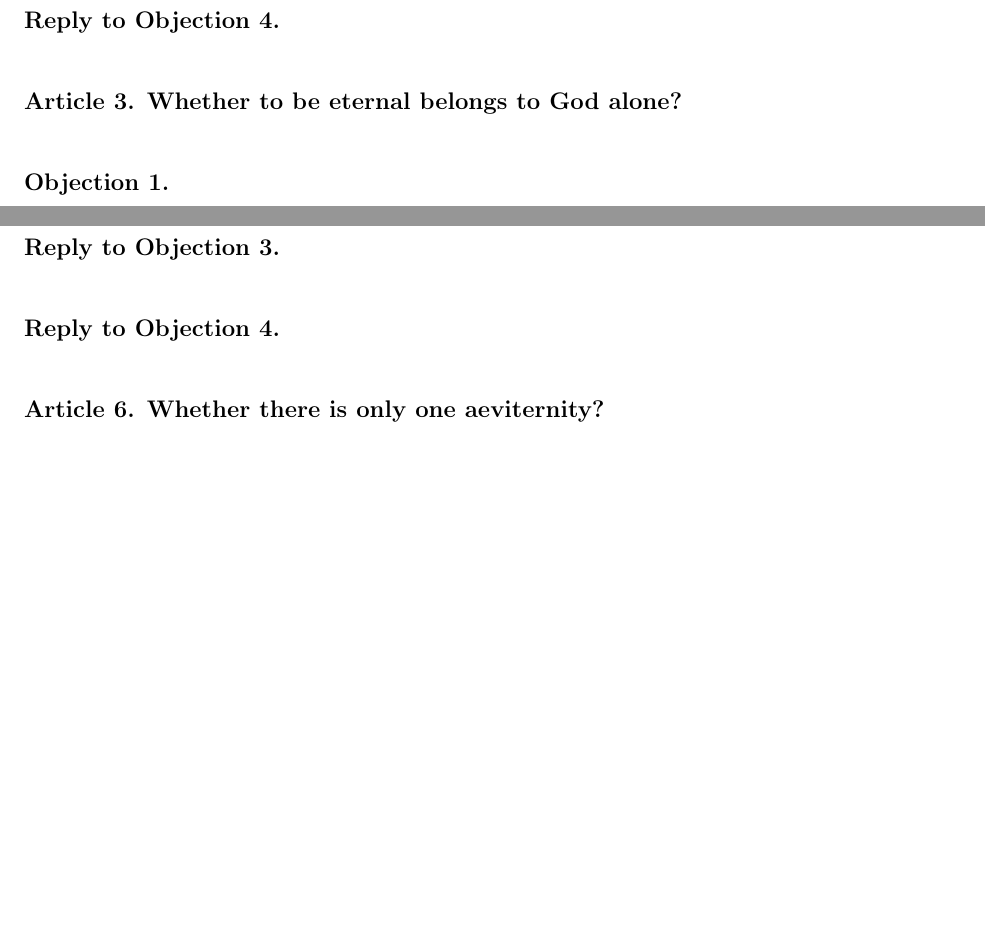
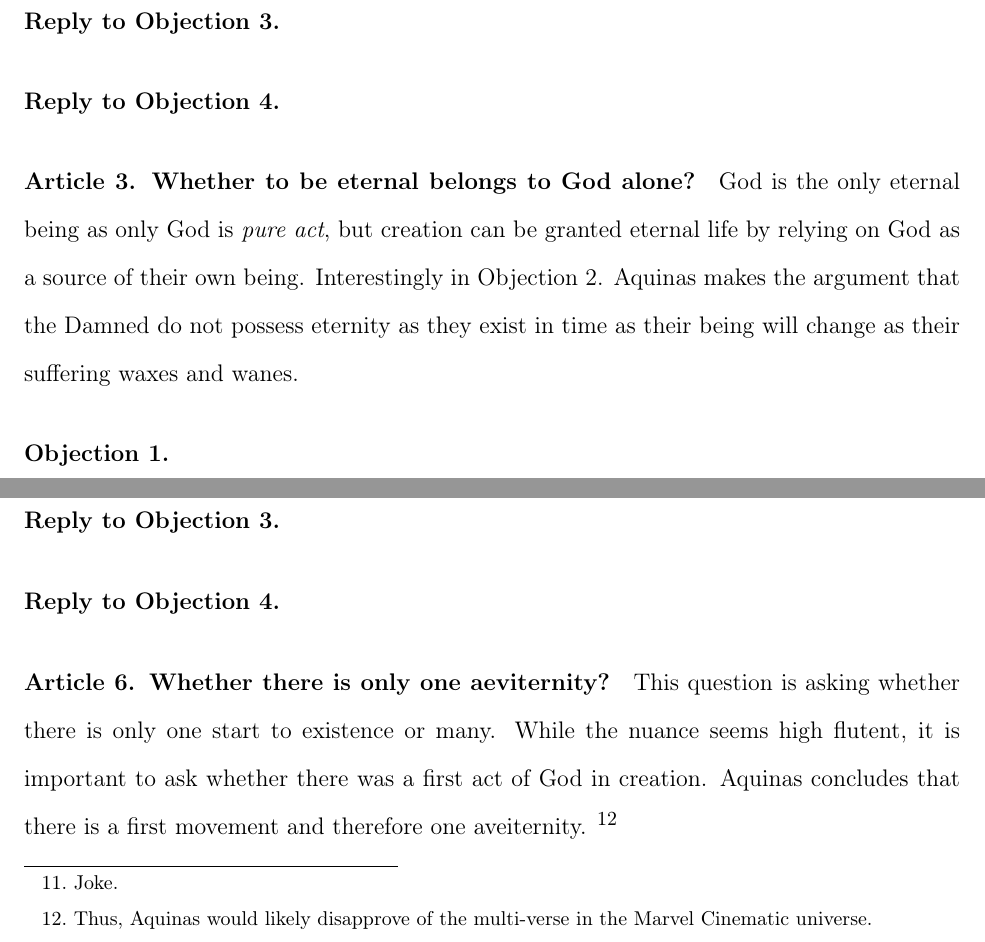
Before and after one commit to ThisSky/Summa-Commentary, a LaTeX thesis (Simplified_Commentary_of_the_Summa.tex): two parts of pages 64 and 65 of 93 before the commit and two parts of pages 64 and 66 of 94 after it, joined at a grey line, cut so that both start at the same text, the shorter picture padded with empty space. Compiled offline with pdfLaTeX.

Commit message:
Update Simplified_Commentary_of_the_Summa.tex
Q.10 Note did 6 Article version

```diff
--- a/Simplified_Commentary_of_the_Summa.tex
+++ b/Simplified_Commentary_of_the_Summa.tex
@@ -849,6 +854,7 @@ Creatures can be relatively immutable in some respects, but not absolutely. See
 \paragraph{Reply to Objection 4.}
 
 \paragraph{Article 3. Whether to be eternal belongs to God alone?}
+God is the only eternal being as only God is \textit{pure act}, but creation can be granted eternal life by relying on God as a source of their own being. Interestingly in Objection 2. Aquinas makes the argument that the Damned do not possess eternity as they exist in time as their being will change as their suffering waxes and wanes.
 \paragraph{Objection 1.}
 \paragraph{Objection 2.}
 \paragraph{Objection 3.}
@@ -869,6 +876,7 @@ Creatures can be relatively immutable in some respects, but not absolutely. See
 \paragraph{Reply to Objection 3.}
 
 \paragraph{Article 5. The difference of aeviternity and time}
+Aveiternity is the dynamic between eternity and existence in time. That is that God is outside of time and we, the readers, are inside of time. Note that aveiternity has a beginning, but no end. There was a time when time did not exist.\footnote{Joke.}
 \paragraph{Objection 1.}
 \paragraph{Objection 2.}
 \paragraph{Objection 3.}
@@ -881,6 +889,7 @@ Creatures can be relatively immutable in some respects, but not absolutely. See
 \paragraph{Reply to Objection 4.}
 
 \paragraph{Article 6. Whether there is only one aeviternity?}
+This question is asking whether there is only one start to existence or many. While the nuance seems high flutent, it is important to ask whether there was a first act of God in creation. Aquinas concludes that there is a first movement and therefore one aveiternity. \footnote{Thus, Aquinas would likely disapprove of the multi-verse in the Marvel Cinematic universe.}
 \paragraph{Objection 1.}
 \paragraph{Objection 2.}
 \paragraph{Objection 3.}
```
Also changed, not shown: Simplified_Commentary_of_the_Summa.tex (6 more changed lines).
